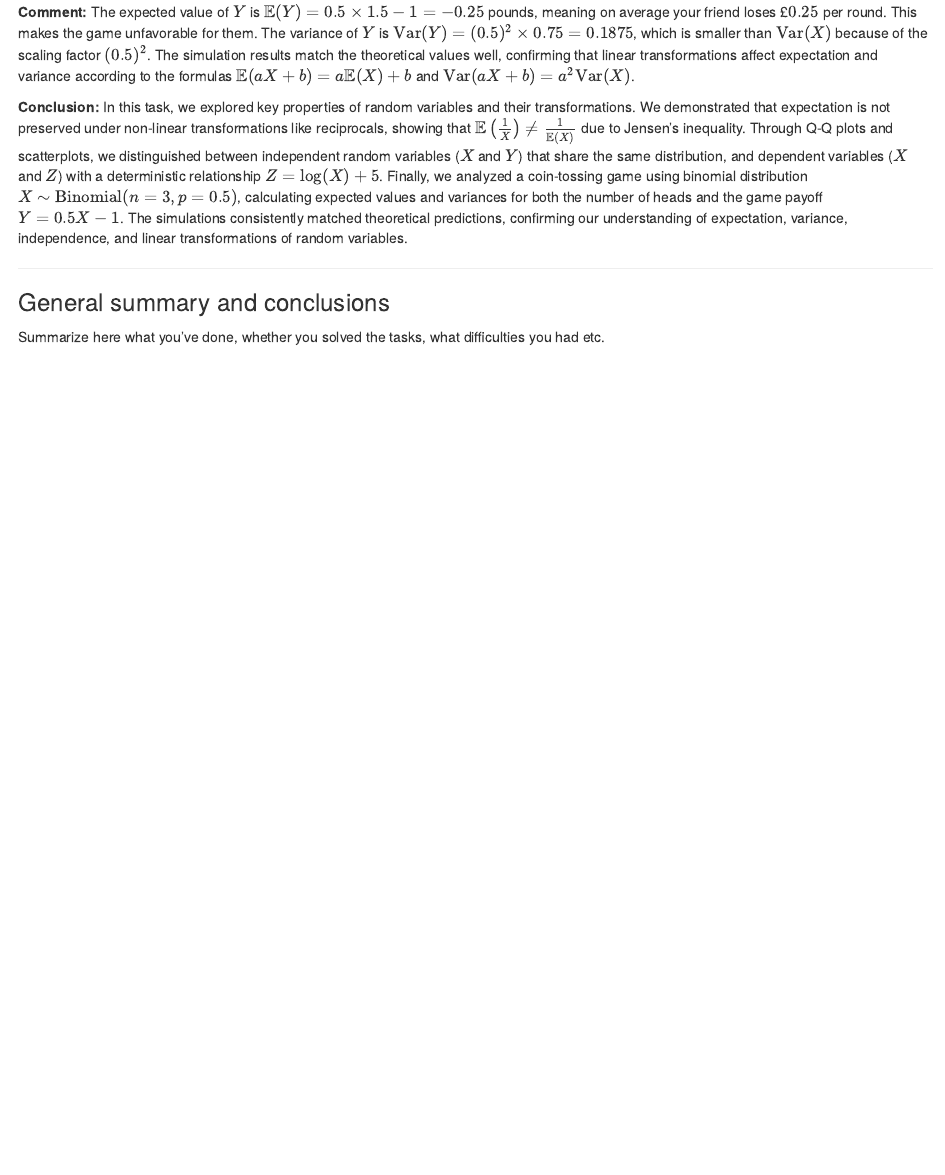
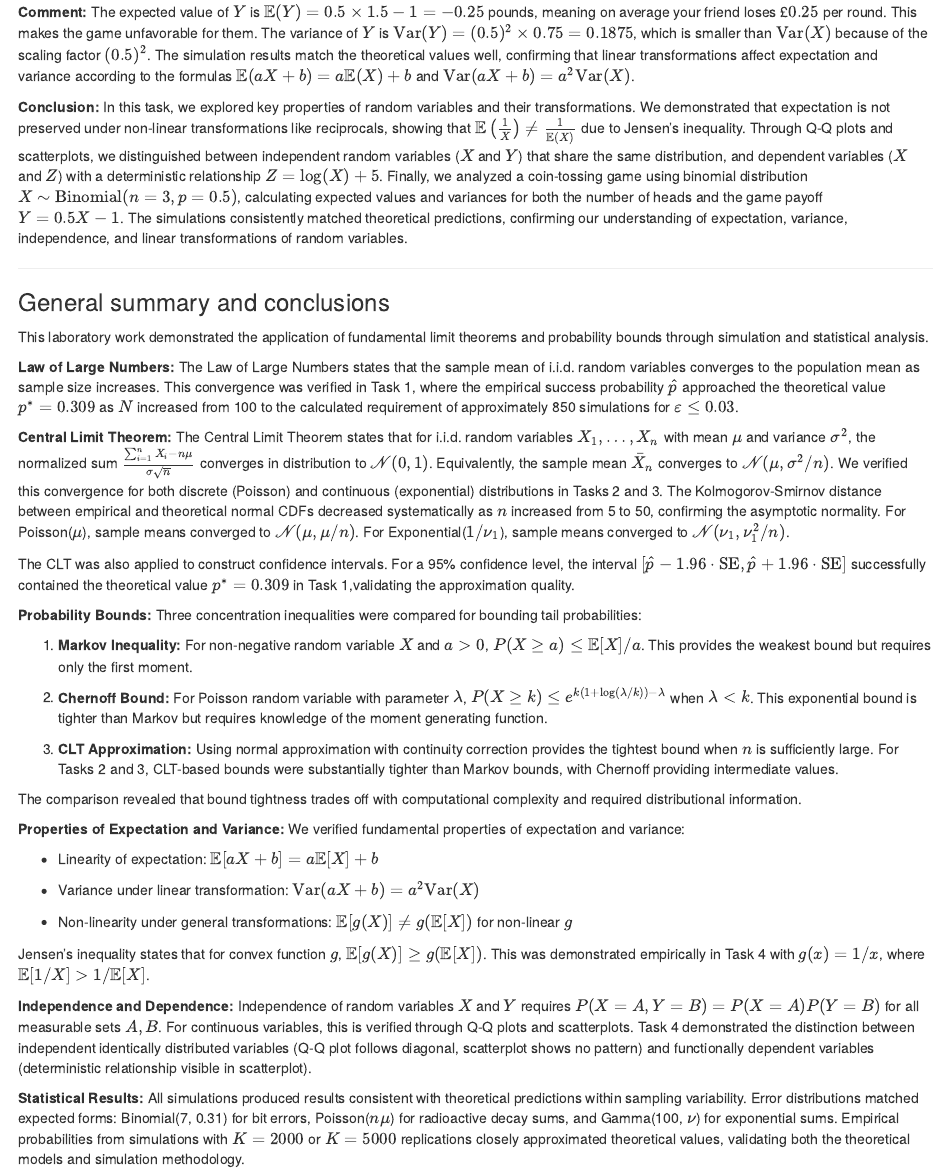
Before and after one commit to SmaugSatou/Lab-2-Random-Variables, an R Markdown document (Lab2-2024-Bobryk-Prokhorov.Rmd): the page in a window 1100 px wide, from 6480 px down. Rendered offline with R 4.5, knitr and Pandoc, with nearby package versions.

Commit message:
docs: General summary & Conclusion

```diff
--- a/Lab2-2024-Bobryk-Prokhorov.Rmd
+++ b/Lab2-2024-Bobryk-Prokhorov.Rmd
@@ -864,4 +864,60 @@ The simulations consistently matched theoretical predictions, confirming our und
 
 ### General summary and conclusions
 
-Summarize here what you've done, whether you solved the tasks, what difficulties you had etc.
+This laboratory work demonstrated the application of fundamental limit theorems and probability bounds through simulation and statistical analysis.
+
+**Law of Large Numbers:**
+The Law of Large Numbers states that the sample mean of i.i.d. random variables converges to the population mean as sample size increases.
+This convergence was verified in Task 1, where the empirical success probability $\hat{p}$ approached the theoretical value $p^* = 0.309$
+as $N$ increased from 100 to the calculated requirement of approximately 850 simulations for $\varepsilon \le 0.03$.
+
+**Central Limit Theorem:**
+The Central Limit Theorem states that for i.i.d. random variables $X_1, \dots, X_n$ with mean $\mu$ and variance $\sigma^2$,
+the normalized sum $\frac{\sum_{i=1}^n X_i - n\mu}{\sigma\sqrt{n}}$ converges in distribution to $\mathscr{N}(0,1)$.
+Equivalently, the sample mean $\bar{X}_n$ converges to $\mathscr{N}(\mu, \sigma^2/n)$.
+We verified this convergence for both discrete (Poisson) and continuous (exponential) distributions in Tasks 2 and 3.
+The Kolmogorov-Smirnov distance between empirical and theoretical normal CDFs decreased systematically as $n$ increased from 5 to 50, confirming the asymptotic normality.
+For Poisson($\mu$), sample means converged to $\mathscr{N}(\mu, \mu/n)$.
+For Exponential($1/\nu_1$), sample means converged to $\mathscr{N}(\nu_1, \nu_1^2/n)$.
+
+The CLT was also applied to construct confidence intervals.
+For a 95% confidence level, the interval $[\hat{p} - 1.96\cdot\text{SE}, \hat{p} + 1.96\cdot\text{SE}]$ successfully
+contained the theoretical value $p^* = 0.309$ in Task 1,validating the approximation quality.
+
+**Probability Bounds:**
+Three concentration inequalities were compared for bounding tail probabilities:
+
+1. **Markov Inequality:** For non-negative random variable $X$ and $a > 0$, $P(X \ge a) \le \mathbb{E}[X]/a$.
+This provides the weakest bound but requires only the first moment.
+
+2. **Chernoff Bound:** For Poisson random variable with parameter $\lambda$, $P(X \ge k) \le e^{k(1+\log(\lambda/k)) - \lambda}$ when $\lambda < k$.
+This exponential bound is tighter than Markov but requires knowledge of the moment generating function.
+
+3. **CLT Approximation:** Using normal approximation with continuity correction provides the tightest bound when $n$ is sufficiently large.
+For Tasks 2 and 3, CLT-based bounds were substantially tighter than Markov bounds, with Chernoff providing intermediate values.
+
+The comparison revealed that bound tightness trades off with computational complexity and required distributional information.
+
+**Properties of Expectation and Variance:**
+We verified fundamental properties of expectation and variance:
+
+ - Linearity of expectation: $\mathbb{E}[aX + b] = a\mathbb{E}[X] + b$
+
+ - Variance under linear transformation: $\text{Var}(aX + b) = a^2\text{Var}(X)$
+
+ - Non-linearity under general transformations: $\mathbb{E}[g(X)] \neq g(\mathbb{E}[X])$ for non-linear $g$
+
+Jensen's inequality states that for convex function $g$, $\mathbb{E}[g(X)] \ge g(\mathbb{E}[X])$.
+This was demonstrated empirically in Task 4 with $g(x) = 1/x$, where $\mathbb{E}[1/X] > 1/\mathbb{E}[X]$.
+
+**Independence and Dependence:**
+Independence of random variables $X$ and $Y$ requires $P(X = A, Y = B) = P(X = A)P(Y = B)$ for all measurable sets $A, B$.
+For continuous variables, this is verified through Q-Q plots and scatterplots.
+Task 4 demonstrated the distinction between independent identically distributed variables (Q-Q plot follows diagonal, scatterplot shows no pattern)
+and functionally dependent variables (deterministic relationship visible in scatterplot).
+
+**Statistical Results:**
+All simulations produced results consistent with theoretical predictions within sampling variability.
+Error distributions matched expected forms: Binomial(7, 0.31) for bit errors, Poisson($n\mu$) for radioactive decay sums, and Gamma(100, $\nu$) for exponential sums.
+Empirical probabilities from simulations with $K = 2000$ or $K = 5000$ replications closely approximated theoretical values,
+validating both the theoretical models and simulation methodology.
```
Also changed, not shown: Lab2-2024-Bobryk-Prokhorov.html.
